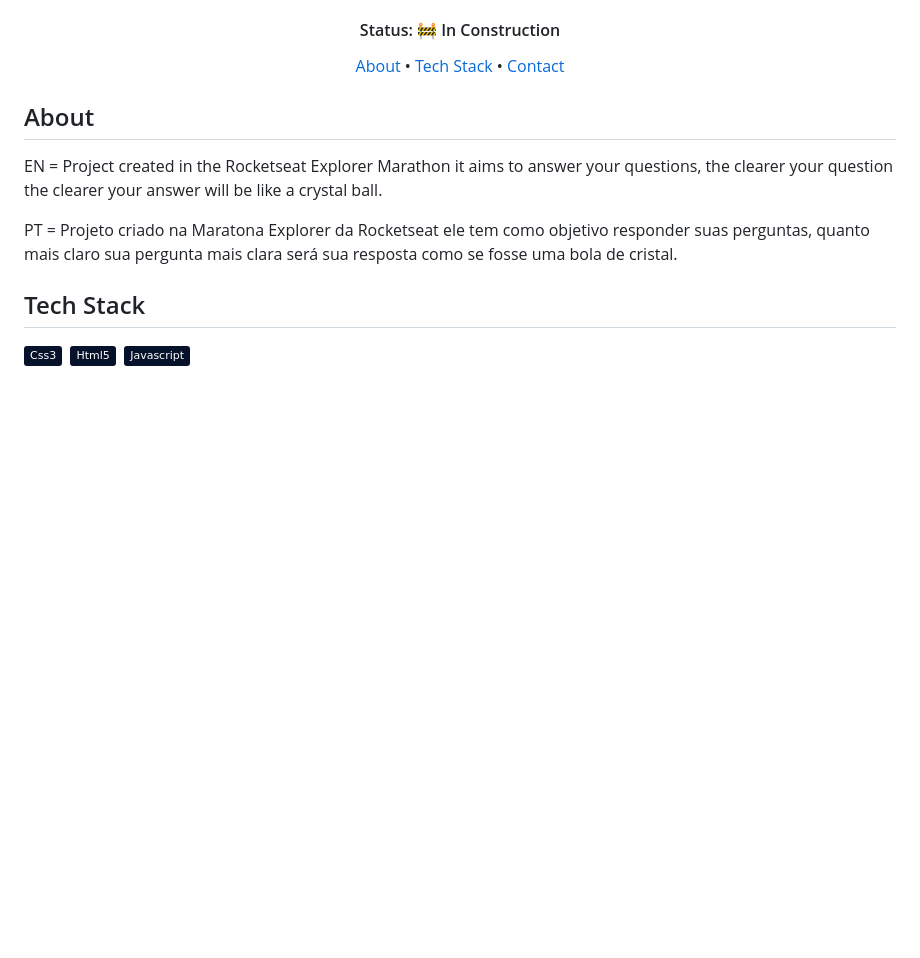
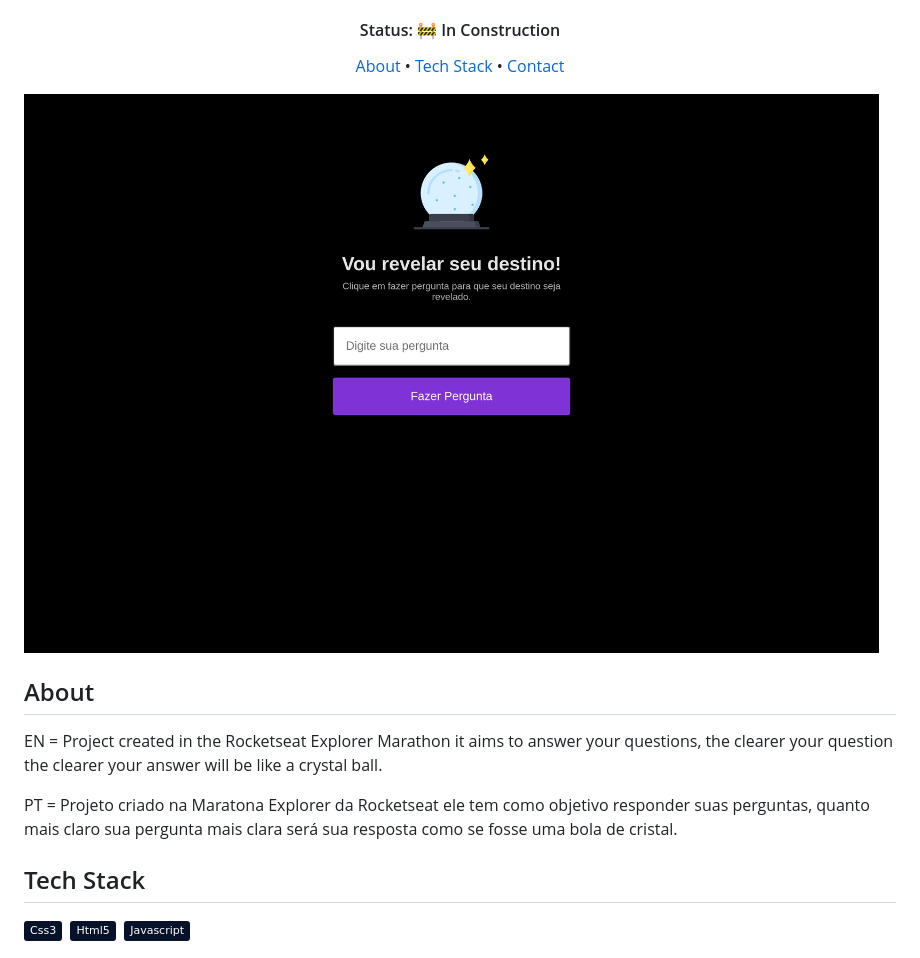
Before and after one commit to igorsilvam/found_its_destiny, a Markdown page: README.md, the part around the change. Rendered like a GitHub page; pictures changed too: img/img.png (added); badges without logos; blank space fills up the shorter version.

```diff
--- a/README.md
+++ b/README.md
@@ -20,6 +20,8 @@
 	<a href="#tech-stack">Tech Stack</a> •
 	<a href="#contact">Contact</a>
 </p>
+
+<img src="img/img.png" alt="front cover">
 
 ## About
 EN = Project created in the Rocketseat Explorer Marathon it aims to answer your questions, the clearer your question the clearer your answer will be like a crystal ball.
```
